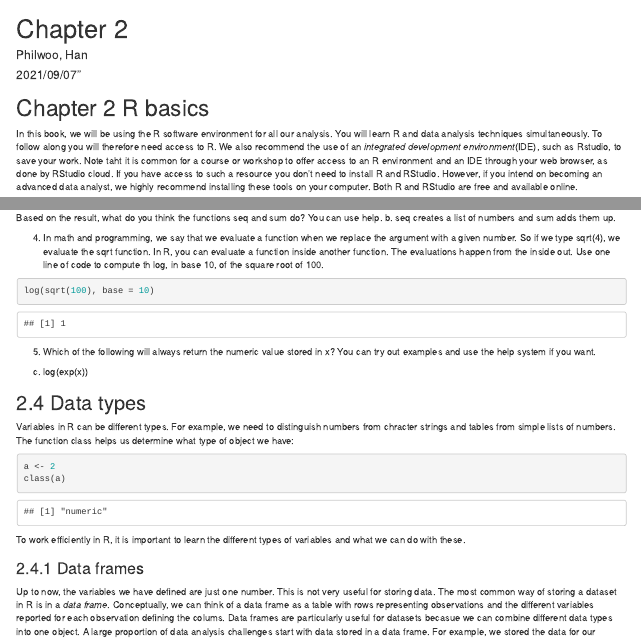
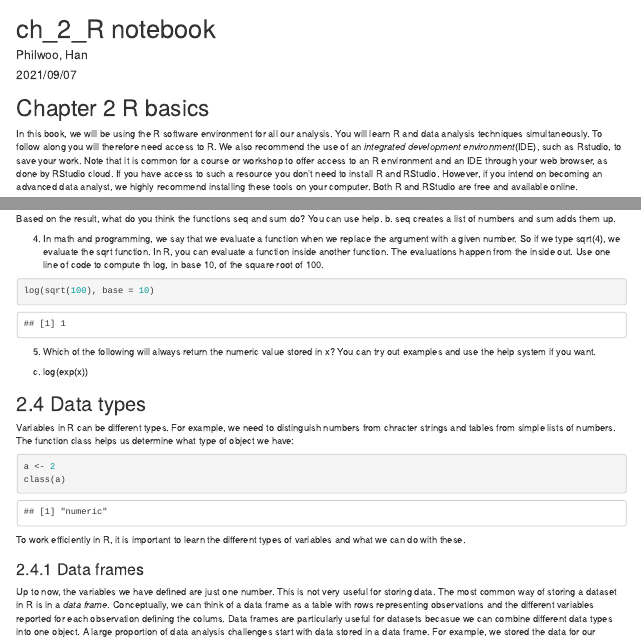
Before and after one commit to PhilwooHan/bsms222_151_han, an R Markdown document (chapter2.Rmd): the page in a window 1100 px wide, from its top, and a second part further down, joined at a grey line. Rendered offline with R 4.5, knitr and Pandoc, with nearby package versions.

Commit message:
chapter 2-1

```diff
--- a/chapter2.Rmd
+++ b/chapter2.Rmd
@@ -1,12 +1,13 @@
 ---
-title: "Chapter 2"
-date: 2021/09/07"
+title: "ch_2_R notebook"
 author: "Philwoo, Han"
-output: html_notebook
+date: "2021/09/07"
+output:
 ---
+
 # Chapter 2 R basics
 
-In this book, we will be using the R software environment for all our analysis. You will learn R and data analysis techniques simultaneously. To follow along you will therefore need access to R. We also recommend the use of an *integrated development environment*(IDE), such as Rstudio, to save your work. Note taht it is common for a course or workshop to offer access to an R environment and an IDE through your web browser, as done by RStudio cloud. If you have access to such a resource you don't need to install R and RStudio. However, if you intend on becoming an advanced data analyst, we highly recommend installing these tools on your computer. Both R and RStudio are free and available online.
+In this book, we will be using the R software environment for all our analysis. You will learn R and data analysis techniques simultaneously. To follow along you will therefore need access to R. We also recommend the use of an *integrated development environment*(IDE), such as Rstudio, to save your work. Note that it is common for a course or workshop to offer access to an R environment and an IDE through your web browser, as done by RStudio cloud. If you have access to such a resource you don't need to install R and RStudio. However, if you intend on becoming an advanced data analyst, we highly recommend installing these tools on your computer. Both R and RStudio are free and available online.
 
 ## 2.1 Case study: US Gun Murders
 
```
Also changed, not shown: chapter2.Rmd (6 more changed lines).
